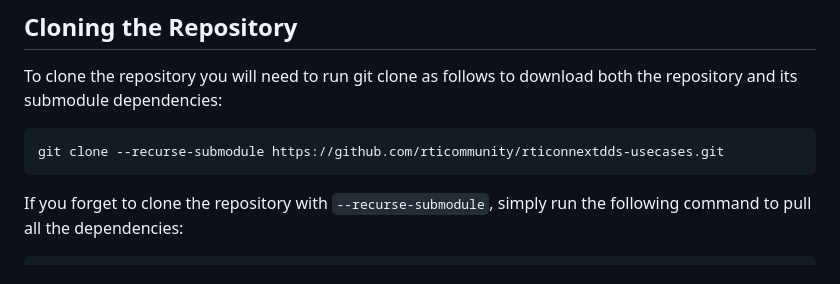
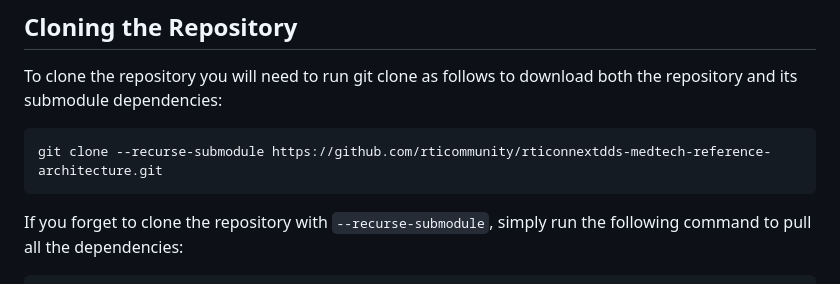
Before and after one commit to rticommunity/rticonnextdds-medtech-reference-architecture, a Markdown page: README.md, the part around the change. Drawn GitHub-style.

Commit message:
updated clone instructions

````diff
--- a/README.md
+++ b/README.md
@@ -41,7 +41,7 @@ By following the examples and best practices outlined in this documentation, arc
 To clone the repository you will need to run git clone as follows to download both the repository and its submodule dependencies:
 
 ```sh
-git clone --recurse-submodule https://github.com/rticommunity/rticonnextdds-usecases.git
+git clone --recurse-submodule https://github.com/rticommunity/rticonnextdds-medtech-reference-architecture.git
 ```
 
 If you forget to clone the repository with `--recurse-submodule`, simply run
````
